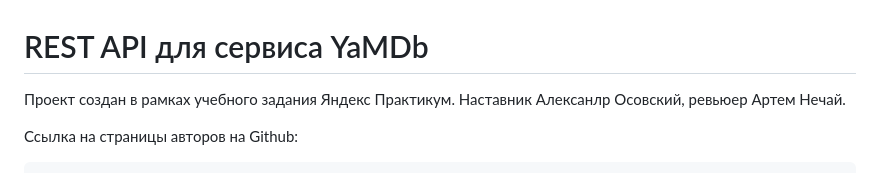
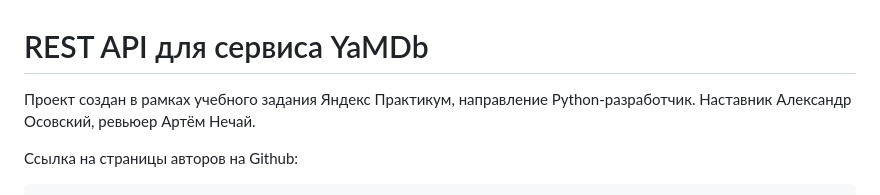
Before and after one commit to helgg73/api_yamdb, a Markdown page: README.md, the part around the change. Drawn GitHub-style.

Commit message:
Update README.md
Исправил авторов

````diff
--- a/README.md
+++ b/README.md
@@ -1,6 +1,7 @@
 # REST API для сервиса YaMDb
 
-Проект создан в рамках учебного задания Яндекс Практикум. Наставник Алексанлр Осовский, ревьюер Артем Нечай.
+Проект создан в рамках учебного задания Яндекс Практикум, направление Python-разработчик.
+Наставник Александр Осовский, ревьюер Артём Нечай.
 
 Ссылка на страницы авторов на Github:
 ```
````
